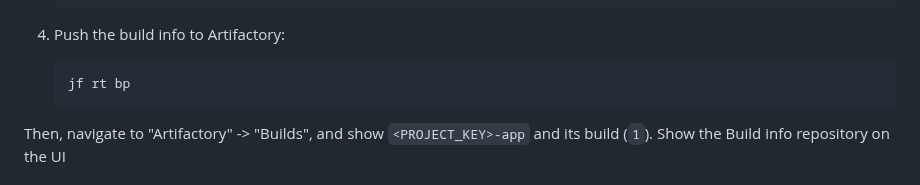
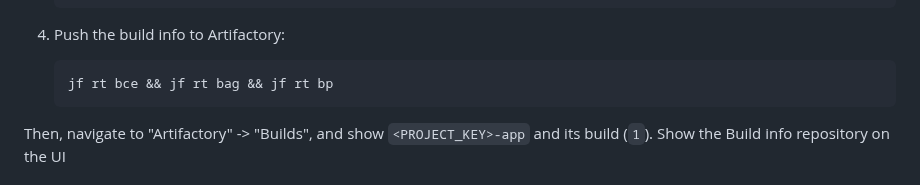
Before and after one commit to jfrog/trainings, a Markdown page: course-2/lab-3/README.md, the part around the change. Rendered like a GitHub page.

Commit message:
better show and explain all the build option with the bp command

````diff
--- a/course-2/lab-3/README.md
+++ b/course-2/lab-3/README.md
@@ -35,7 +35,7 @@ Practice manipulating JFrog BOMs
 4. Push the build info to Artifactory:
 
    ```bash
-   jf rt bp
+   jf rt bce && jf rt bag && jf rt bp
    ```
 
 Then, navigate to "Artifactory" -> "Builds", and show ```<PROJECT_KEY>-app``` and its build (```1```).
````
